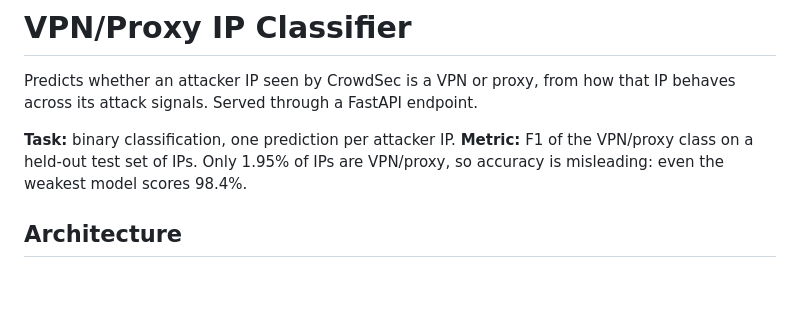
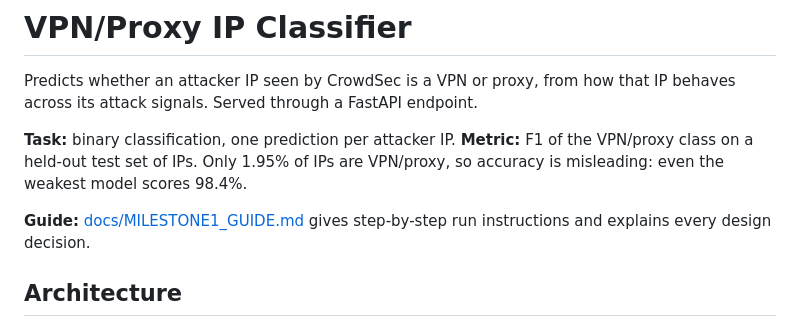
Before and after one commit to uzair-khiiba/VPN-Classifier-MLOps, a Markdown page: README.md, the part around the change. Drawn GitHub-style; blank space fills up the shorter version.

```diff
--- a/README.md
+++ b/README.md
@@ -4,6 +4,8 @@ Predicts whether an attacker IP seen by CrowdSec is a VPN or proxy, from how tha
 
 **Task:** binary classification, one prediction per attacker IP.
 **Metric:** F1 of the VPN/proxy class on a held-out test set of IPs. Only 1.95% of IPs are VPN/proxy, so accuracy is misleading: even the weakest model scores 98.4%.
+
+**Guide:** [docs/MILESTONE1_GUIDE.md](docs/MILESTONE1_GUIDE.md) gives step-by-step run instructions and explains every design decision.
 
 ## Architecture
 
```
Also changed, not shown: docs/MILESTONE1_GUIDE.md (added, +343 -0 lines).
